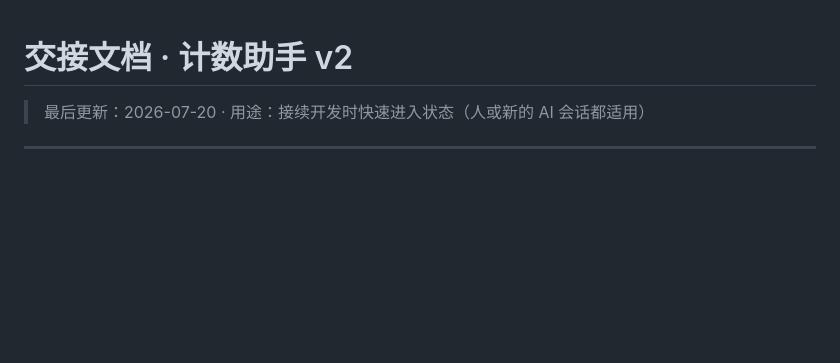
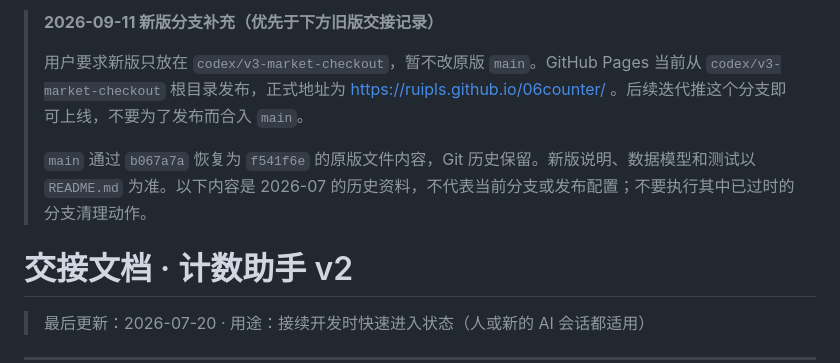
Before and after one commit to Ruipls/06counter, a Markdown page: HANDOFF.md, the part around the change. GitHub-like rendering; blank space fills up the shorter version.

```diff
--- a/HANDOFF.md
+++ b/HANDOFF.md
@@ -1,3 +1,9 @@
+> **2026-09-11 新版分支补充（优先于下方旧版交接记录）**
+>
+> 用户要求新版只放在 `codex/v3-market-checkout`，暂不改原版 `main`。GitHub Pages 当前从 `codex/v3-market-checkout` 根目录发布，正式地址为 https://ruipls.github.io/06counter/ 。后续迭代推这个分支即可上线，不要为了发布而合入 `main`。
+>
+> `main` 通过 `b067a7a` 恢复为 `f541f6e` 的原版文件内容，Git 历史保留。新版说明、数据模型和测试以 `README.md` 为准。以下内容是 2026-07 的历史资料，不代表当前分支或发布配置；不要执行其中已过时的分支清理动作。
+
 # 交接文档 · 计数助手 v2
 
 > 最后更新：2026-07-20 · 用途：接续开发时快速进入状态（人或新的 AI 会话都适用）
```
Also changed, not shown: README.md (+5 -1 lines).
